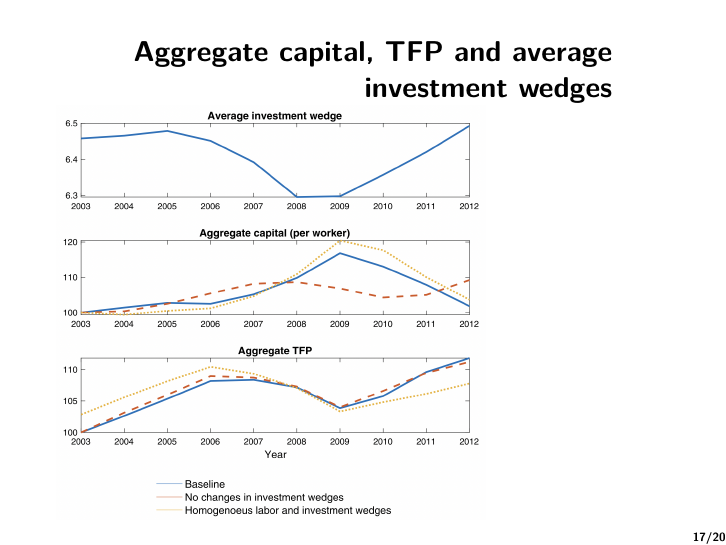
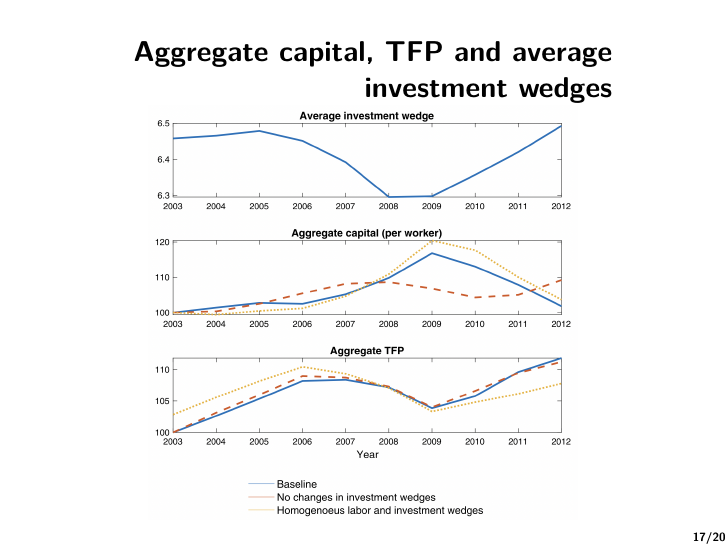
Before and after one commit to celj/dynamic-macroeconomics-2-fall-2022, an R Markdown document (paper-1-presentation/out.Rmd): page 17 of 20. The pictures show the output file paper-1-presentation/out.pdf that the author committed with the source.

Commit message:
update: slides

```diff
--- a/paper-1-presentation/out.Rmd
+++ b/paper-1-presentation/out.Rmd
@@ -125,6 +125,7 @@ We use these to update the estimates of $\rho_K^i$ and $\bar{\theta^{K,i}}$ usin
 
 ## Aggregate capital, TFP and average investment wedges
 
+\centering
 ![](fig/3.png){width=70%}
 
 ## Investment wedges and credit conditions
```
Also changed, not shown: paper-1-presentation/out.pdf.
